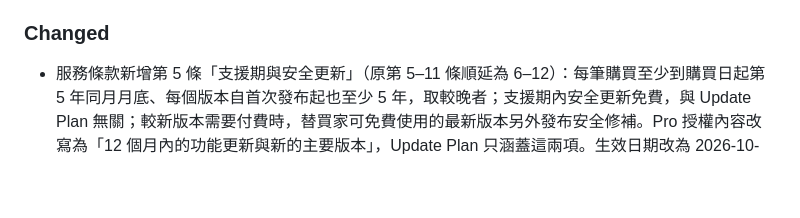
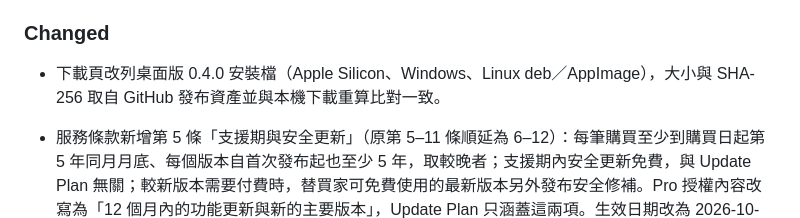
Before and after one commit to zhixuli0406/vettalon-website, a Markdown page: CHANGELOG.md, the part around the change. Drawn GitHub-style; blank space fills up the shorter version.

Commit message:
docs: changelog for the 0.4.0 download page
Co-Authored-By: Claude Opus 5.5 <noreply@anthropic.com>
Claude-Session: https://claude.ai/code/session_019aGF4yTqenNGo9wG1Qe1pH

```diff
--- a/CHANGELOG.md
+++ b/CHANGELOG.md
@@ -14,6 +14,7 @@
 - 案例 schema 新增選填的 `review` 與 `disclosure` 欄位，各有嚴格驗證：審閱者只接受 GitHub 帳號格式，漏斗日期只能沿用時間軸上已有的日期。
 
 ### Changed
+- 下載頁改列桌面版 0.4.0 安裝檔（Apple Silicon、Windows、Linux deb／AppImage），大小與 SHA-256 取自 GitHub 發布資產並與本機下載重算比對一致。
 
 - 服務條款新增第 5 條「支援期與安全更新」（原第 5–11 條順延為 6–12）：每筆購買至少到購買日起第 5 年同月月底、每個版本自首次發布起也至少 5 年，取較晚者；支援期內安全更新免費，與 Update Plan 無關；較新版本需要付費時，替買家可免費使用的最新版本另外發布安全修補。Pro 授權內容改寫為「12 個月內的功能更新與新的主要版本」，Update Plan 只涵蓋這兩項。生效日期改為 2026-10-20。
 - 價格卡、FAQ、下載頁與退款政策改用同一套說法：Update Plan 只賣功能更新與新的主要版本，安全更新另外免費提供至少 5 年。
```
